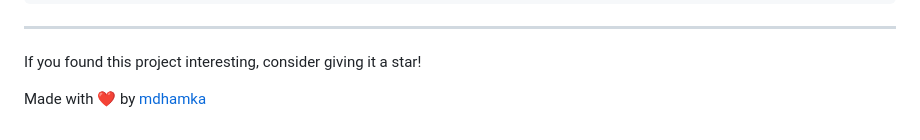
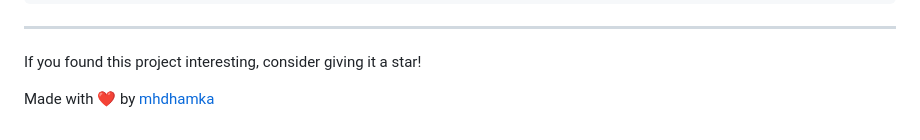
Before and after one commit to mhdhamka/Tree-Pacific-Database-System, a Markdown page: README.md, the part around the change. Rendered like a GitHub page.

Commit message:
Fix typo in contributor's GitHub username

```diff
--- a/README.md
+++ b/README.md
@@ -127,4 +127,4 @@ Feel free to learn from, fork, and adapt this project for your own builds.
 
 If you found this project interesting, consider giving it a star!
 
-Made with ❤️ by [mdhamka](https://github.com/mdhamka)
+Made with ❤️ by [mhdhamka](https://github.com/mhdhamka)
```
